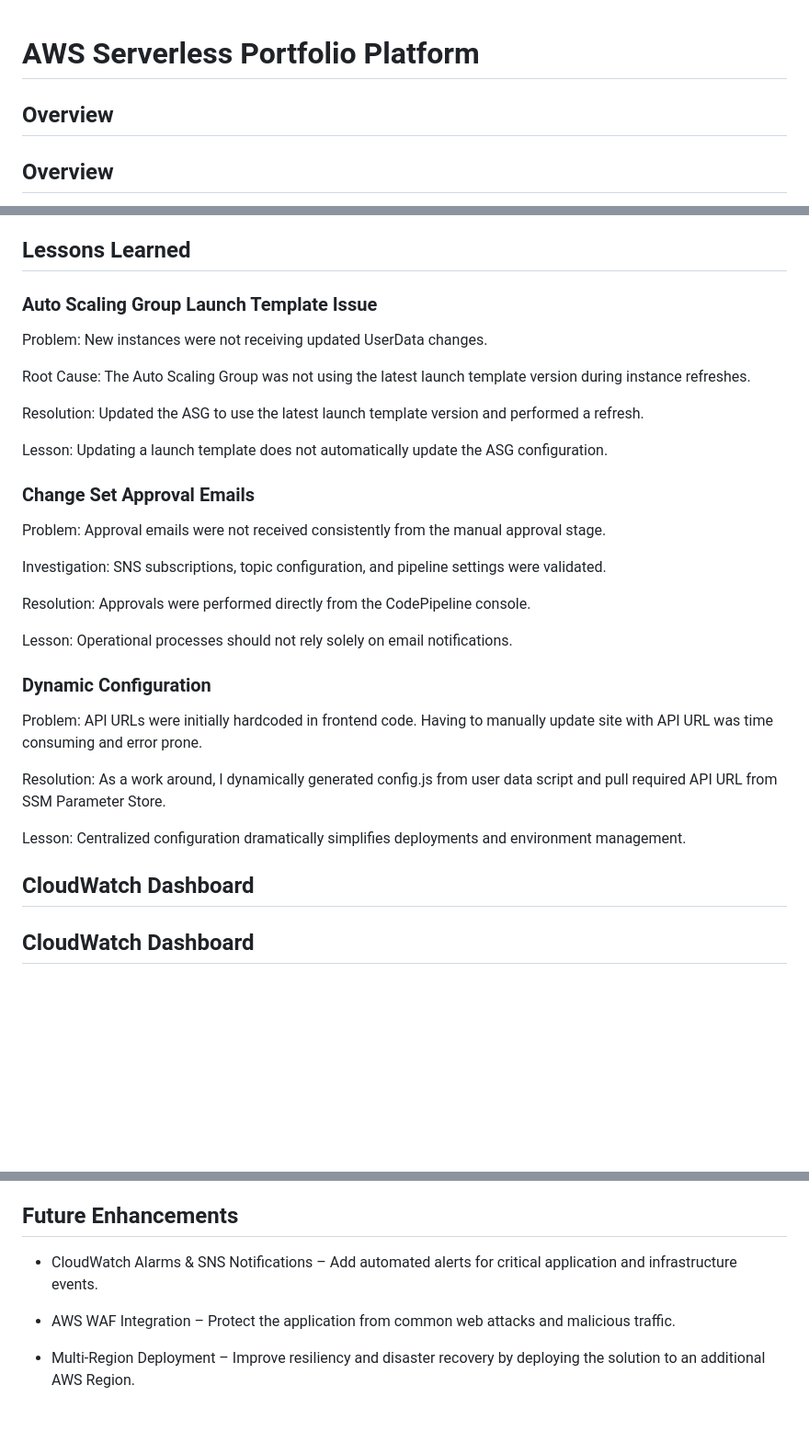
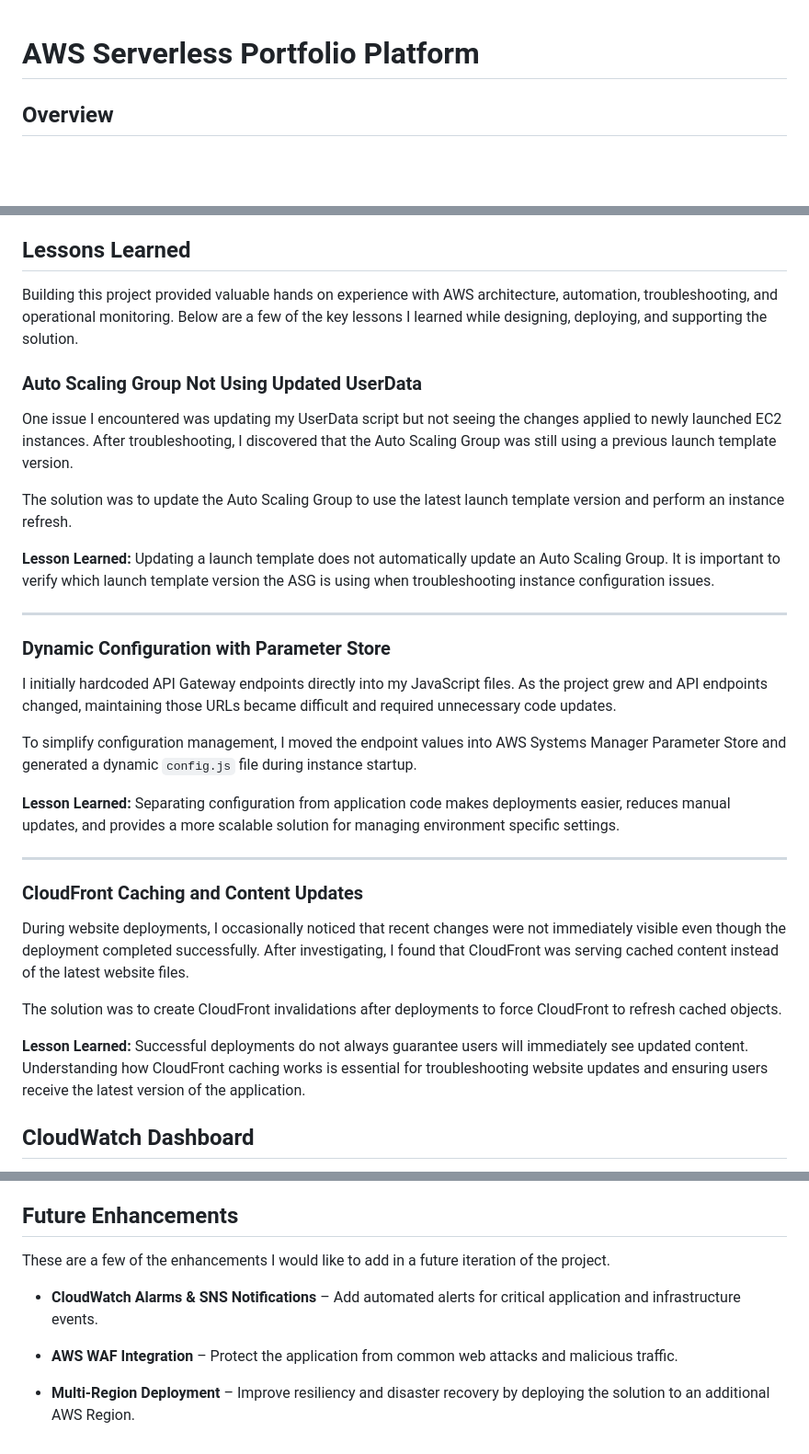
Before and after one commit to kj21709/aws-serverless-portfolio-platform, a Markdown page: README.md, 3 parts joined by grey strips. Shown at 92% size. Drawn GitHub-style; blank space fills up the shorter version.

```diff
--- a/README.md
+++ b/README.md
@@ -1,6 +1,4 @@
 # AWS Serverless Portfolio Platform
-
-## Overview
 
 ## Overview
 
@@ -131,46 +129,36 @@ Purpose:
 
 ## Lessons Learned
 
-### Auto Scaling Group Launch Template Issue
+Building this project provided valuable hands on experience with AWS architecture, automation, troubleshooting, and operational monitoring. Below are a few of the key lessons I learned while designing, deploying, and supporting the solution.
 
-Problem:
-New instances were not receiving updated UserData changes.
+### Auto Scaling Group Not Using Updated UserData
 
-Root Cause:
-The Auto Scaling Group was not using the latest launch template version during instance refreshes.
+One issue I encountered was updating my UserData script but not seeing the changes applied to newly launched EC2 instances. After troubleshooting, I discovered that the Auto Scaling Group was still using a previous launch template version.
 
-Resolution:
-Updated the ASG to use the latest launch template version and performed a refresh.
+The solution was to update the Auto Scaling Group to use the latest launch template version and perform an instance refresh.
 
-Lesson:
-Updating a launch template does not automatically update the ASG configuration.
+**Lesson Learned:** Updating a launch template does not automatically update an Auto Scaling Group. It is important to verify which launch template version the ASG is using when troubleshooting instance configuration issues.
 
-### Change Set Approval Emails
+---
 
-Problem:
-Approval emails were not received consistently from the manual approval stage.
+### Dynamic Configuration with Parameter Store
 
-Investigation:
-SNS subscriptions, topic configuration, and pipeline settings were validated.
+I initially hardcoded API Gateway endpoints directly into my JavaScript files. As the project grew and API endpoints changed, maintaining those URLs became difficult and required unnecessary code updates.
 
-Resolution:
-Approvals were performed directly from the CodePipeline console.
+To simplify configuration management, I moved the endpoint values into AWS Systems Manager Parameter Store and generated a dynamic `config.js` file during instance startup.
 
-Lesson:
-Operational processes should not rely solely on email notifications.
+**Lesson Learned:** Separating configuration from application code makes deployments easier, reduces manual updates, and provides a more scalable solution for managing environment specific settings.
 
-### Dynamic Configuration
+---
 
-Problem:
-API URLs were initially hardcoded in frontend code. Having to manually update site with API URL was time consuming and error prone.
+### CloudFront Caching and Content Updates
 
-Resolution:
-As a work around, I dynamically generated config.js from user data script and pull required API URL from SSM Parameter Store.
+During website deployments, I occasionally noticed that recent changes were not immediately visible even though the deployment completed successfully. After investigating, I found that CloudFront was serving cached content instead of the latest website files.
 
-Lesson:
-Centralized configuration dramatically simplifies deployments and environment management.
+The solution was to create CloudFront invalidations after deployments to force CloudFront to refresh cached objects.
 
-## CloudWatch Dashboard
+**Lesson Learned:** Successful deployments do not always guarantee users will immediately see updated content. Understanding how CloudFront caching works is essential for troubleshooting website updates and ensuring users receive the latest version of the application.
+
 
 ## CloudWatch Dashboard
 
@@ -213,8 +201,10 @@ As a Sr. IT Analyst, much of my day-to-day work involves monitoring systems, inv
 
 ## Future Enhancements
 
-* CloudWatch Alarms & SNS Notifications – Add automated alerts for critical application and infrastructure events.
+These are a few of the enhancements I would like to add in a future iteration of the project.
 
-* AWS WAF Integration – Protect the application from common web attacks and malicious traffic.
+* **CloudWatch Alarms & SNS Notifications** – Add automated alerts for critical application and infrastructure events.
 
-* Multi-Region Deployment – Improve resiliency and disaster recovery by deploying the solution to an additional AWS Region.
+* **AWS WAF Integration** – Protect the application from common web attacks and malicious traffic.
+
+* **Multi-Region Deployment** – Improve resiliency and disaster recovery by deploying the solution to an additional AWS Region.
```
Also changed, not shown: other parts of README.md (+1 -1 lines).
